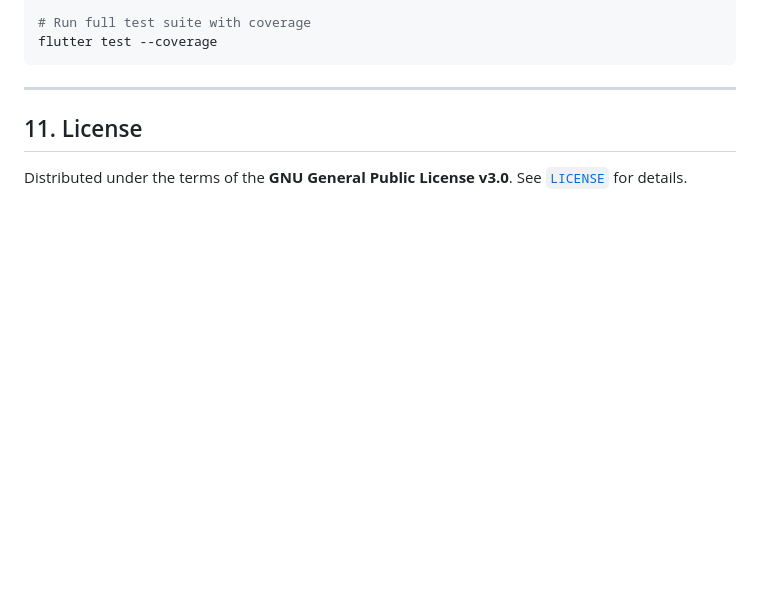
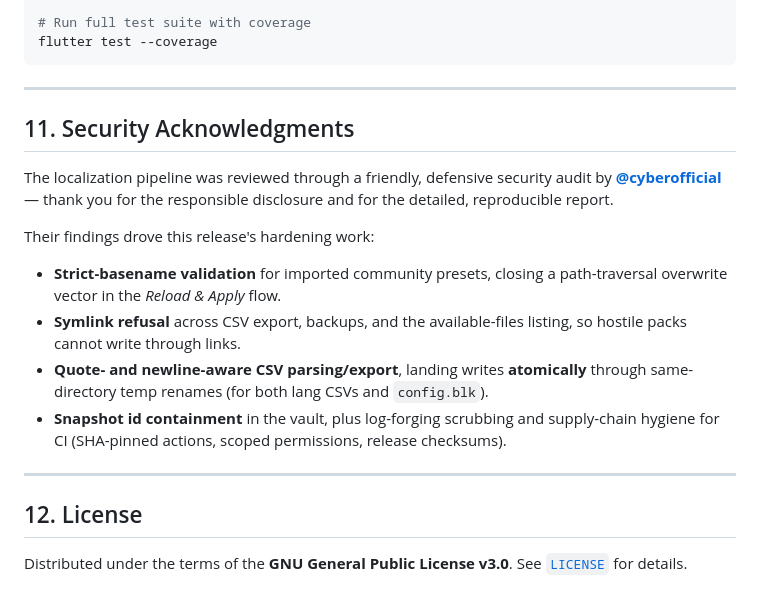
Before and after one commit to Vonarian/gramercy, a Markdown page: README.md, the part around the change. GitHub-like rendering; blank space fills up the shorter version.

Commit message:
docs(security): credit @cyberofficial for the defensive audit report
Adds a Security Acknowledgments section to the README (hardening summary attributable to the friendly, responsible-disclosure audit) and a credit note in the HANDOFF runbook. The audit gist itself stays unlinked by design until disclosure is ready.

```diff
--- a/README.md
+++ b/README.md
@@ -288,6 +288,26 @@ flutter test --coverage
 
 ---
 
-## 11. License
+## 11. Security Acknowledgments
+
+The localization pipeline was reviewed through a friendly, defensive security
+audit by [**@cyberofficial**](https://github.com/cyberofficial) — thank you for
+the responsible disclosure and for the detailed, reproducible report.
+
+Their findings drove this release's hardening work:
+
+- **Strict-basename validation** for imported community presets, closing a
+  path-traversal overwrite vector in the *Reload & Apply* flow.
+- **Symlink refusal** across CSV export, backups, and the available-files
+  listing, so hostile packs cannot write through links.
+- **Quote- and newline-aware CSV parsing/export**, landing writes **atomically**
+  through same-directory temp renames (for both lang CSVs and `config.blk`).
+- **Snapshot id containment** in the vault, plus log-forging scrubbing and
+  supply-chain hygiene for CI (SHA-pinned actions, scoped permissions,
+  release checksums).
+
+---
+
+## 12. License
 
 Distributed under the terms of the **GNU General Public License v3.0**. See [`LICENSE`](LICENSE) for details.
```
